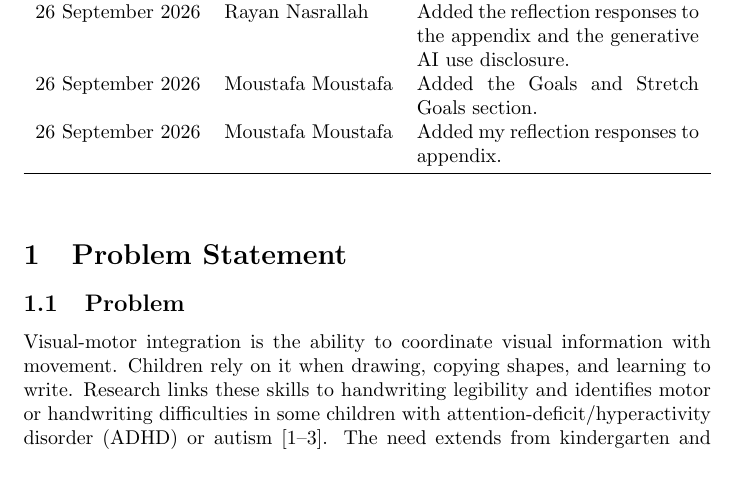
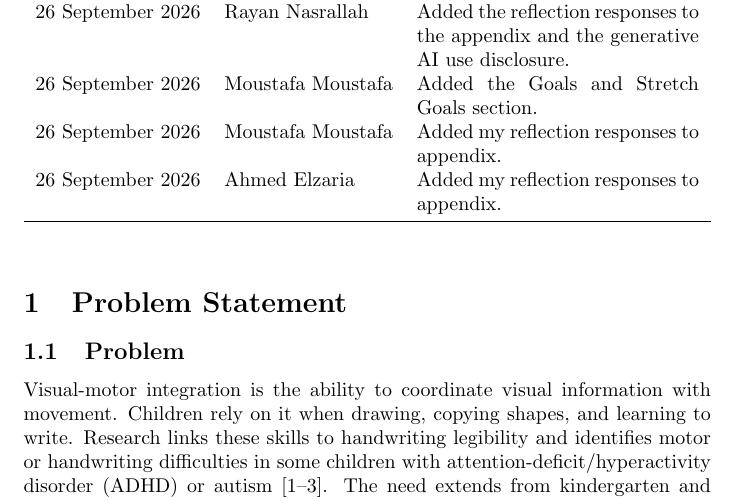
Before and after one commit to AHMEDELZARIA/squigglr, a LaTeX document (docs/ProblemStatementAndGoals/ProblemStatement.tex): part of page 1 of 9, cut so that both start at the same text, the shorter picture padded with empty space. Compiled offline with pdfLaTeX; a LaTeX package or settings file that is missing is left out.

Commit message:
docs: record reflection contribution in revision history (#16)
Add a revision history entry documenting my contribution to the Development Plan reflection.

```diff
--- a/docs/ProblemStatementAndGoals/ProblemStatement.tex
+++ b/docs/ProblemStatementAndGoals/ProblemStatement.tex
@@ -29,6 +29,7 @@ supporting references.\\
 appendix and the generative AI use disclosure.\\
 26 September 2026 & Moustafa Moustafa & Added the Goals and Stretch Goals section.\\
 26 September 2026 & Moustafa Moustafa & Added my reflection responses to appendix.\\
+26 September 2026 & Ahmed Elzaria & Added my reflection responses to appendix.\\
 \bottomrule
 \end{tabularx}
 \end{table}
```
